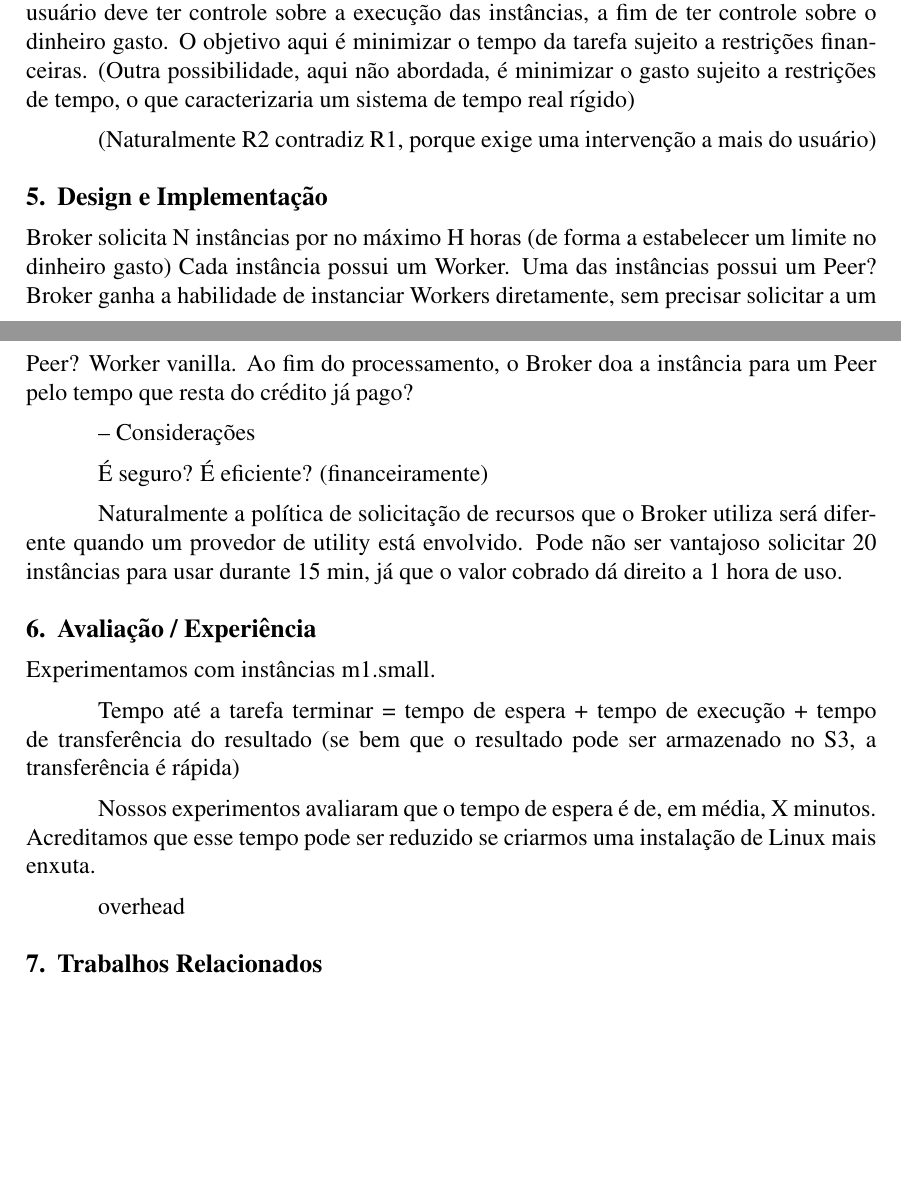
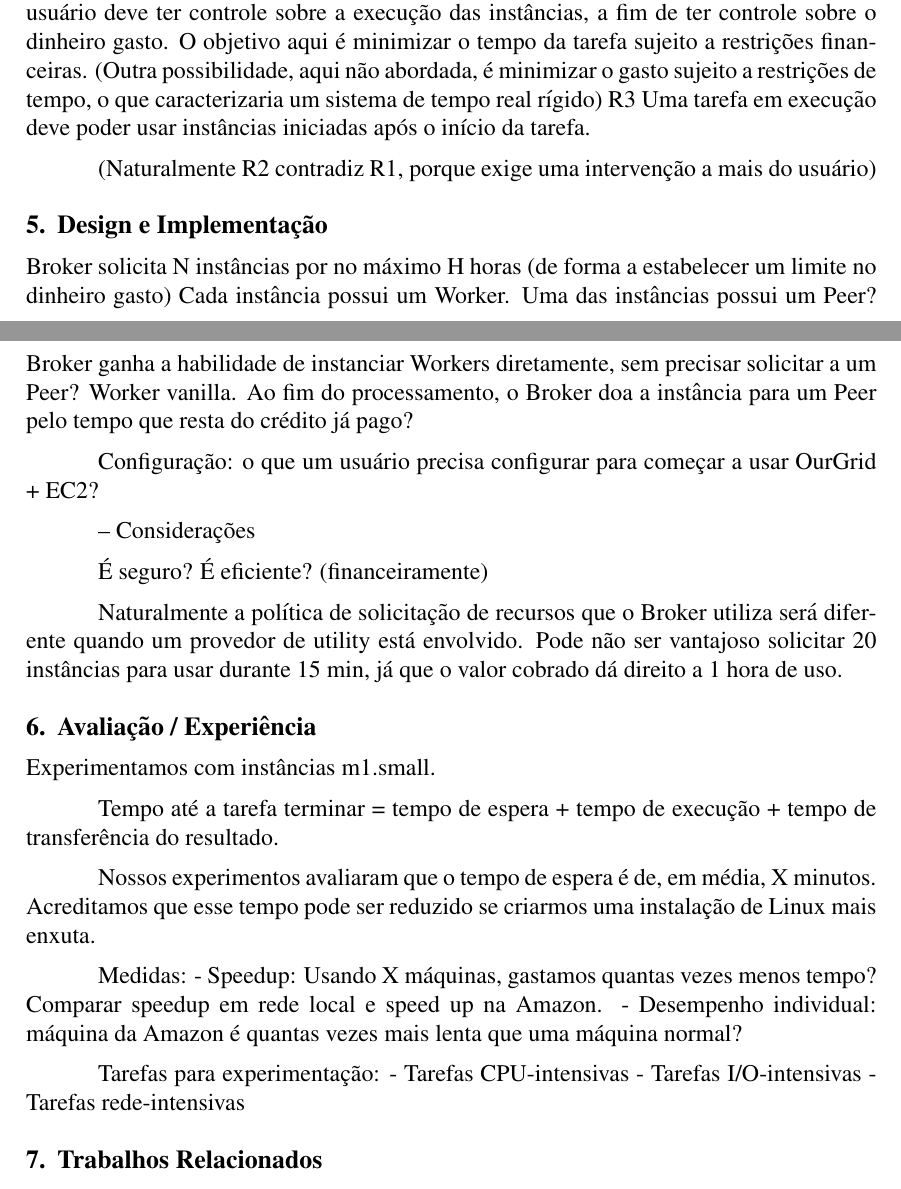
Before and after one commit to rodrigorgs/rodrigorgs, a LaTeX paper (ourgrid-ec2-paper/ourgrid-ec2.tex, which reads ourgrid-ec2-paper/artigo.tex): two parts of pages 2 and 3 of 3, joined at a grey line, cut so that both start at the same text, the shorter picture padded with empty space. Compiled offline with pdfLaTeX; the source files are stored in an older character set and shown here as Unicode.

Commit message:
Pequenas modificacoes no artigo. Ideias para avaliacao.

```diff
--- a/ourgrid-ec2-paper/artigo.tex
+++ b/ourgrid-ec2-paper/artigo.tex
@@ -45,7 +47,8 @@ Arquitetura formada por Broker, Worker, Peer.
 \section{Proposta (requisitos)} \label{sec:proposta}
 
 R1 Usar recursos do provedor não deve ser mais difícil do que usar recursos da grade. Usar recursos do provedor e da grade, simultaneamente, deve ser igualmente fácil.
-R2 O usuário deve ter controle sobre a execução das instâncias, a fim de ter controle sobre o dinheiro gasto. O objetivo aqui é minimizar o tempo da tarefa sujeito a restrições financeiras. (Outra possibilidade, aqui não abordada, é minimizar o gasto sujeito a restrições de tempo, o que caracterizaria um sistema de tempo real rígido)
+R2 O usuário deve ter controle sobre a execução das instâncias, a fim de ter controle sobre o dinheiro gasto. O objetivo aqui é minimizar o tempo da tarefa sujeito a restrições financeiras. (Outra possibilidade, aqui não abordada, é minimizar o gasto sujeito a restrições de tempo, o que caracterizaria um sistema de tempo real rígido) % rever isso
+R3 Uma tarefa em execução deve poder usar instâncias iniciadas após o início da tarefa.
 
 (Naturalmente R2 contradiz R1, porque exige uma intervenção a mais do usuário)
 
@@ -58,6 +61,8 @@ Broker ganha a habilidade de instanciar Workers diretamente, sem precisar solici
 Worker vanilla.
 Ao fim do processamento, o Broker doa a instância para um Peer pelo tempo que resta do crédito já pago?
 
+Configuração: o que um usuário precisa configurar para começar a usar OurGrid + EC2?
+
 -- Considerações
 
 É seguro?
@@ -69,11 +74,18 @@ Naturalmente a política de solicitação de recursos que o Broker utiliza será
 
 Experimentamos com instâncias m1.small.
 
-Tempo até a tarefa terminar = tempo de espera + tempo de execução + tempo de transferência do resultado (se bem que o resultado pode ser armazenado no S3, a transferência é rápida)
+Tempo até a tarefa terminar = tempo de espera + tempo de execução + tempo de transferência do resultado.
 
 Nossos experimentos avaliaram que o tempo de espera é de, em média, X minutos. Acreditamos que esse tempo pode ser reduzido se criarmos uma instalação de Linux mais enxuta.
 
-overhead
+Medidas:
+- Speedup: Usando X máquinas, gastamos quantas vezes menos tempo? Comparar speedup em rede local e speed up na Amazon.
+- Desempenho individual: máquina da Amazon é quantas vezes mais lenta que uma máquina normal?
+
+Tarefas para experimentação:
+- Tarefas CPU-intensivas
+- Tarefas I/O-intensivas
+- Tarefas rede-intensivas
 
 \section{Trabalhos Relacionados} \label{sec:trabrel}
 
```
Also changed, not shown: ourgrid-ec2-paper/artigo.tex (2 more changed lines).
